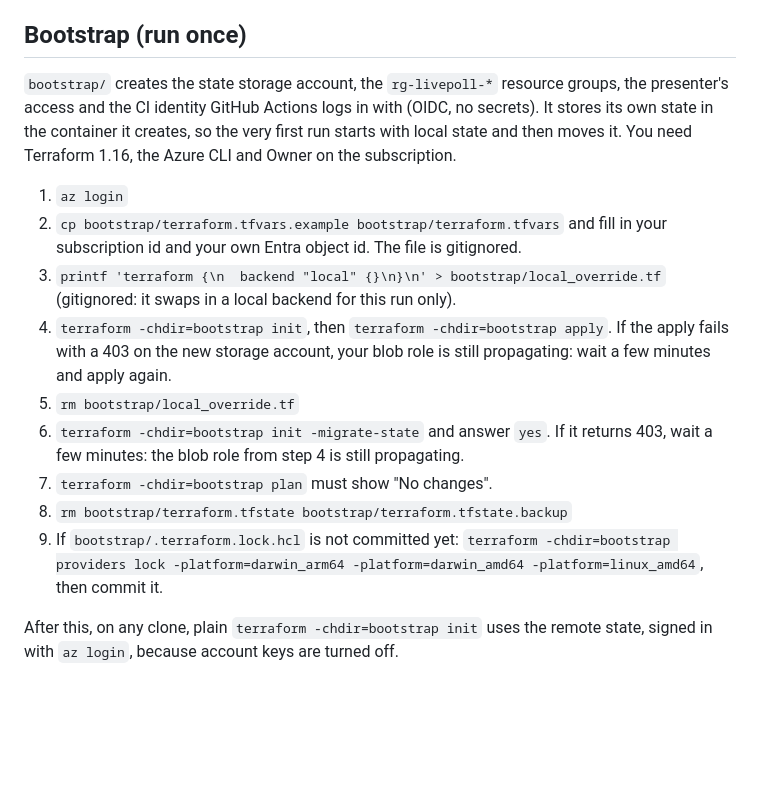
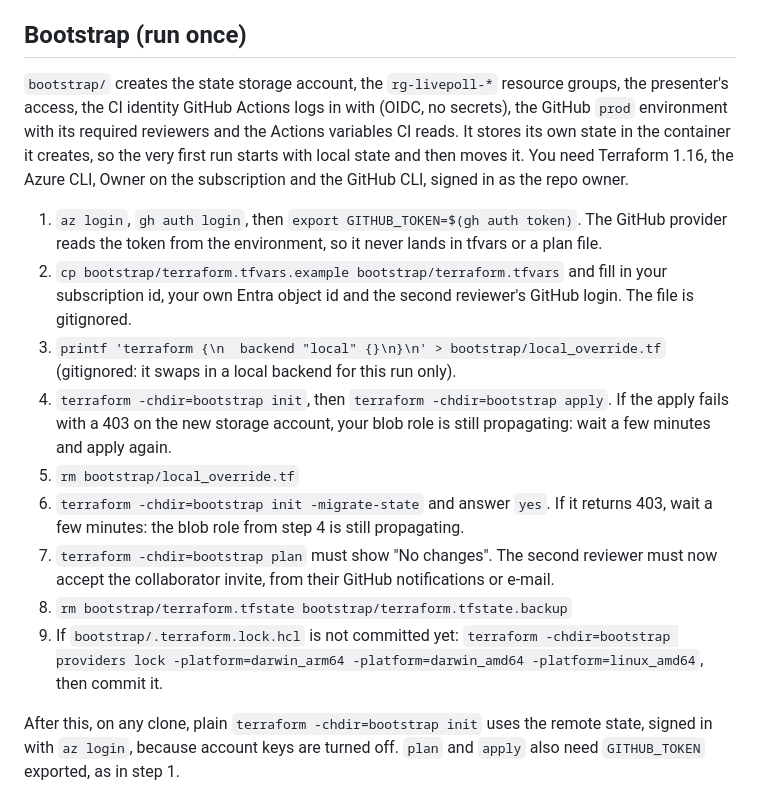
Before and after one commit to JiDarwish/terraform-live-poll, a Markdown page: README.md, the part around the change. Rendered like a GitHub page; blank space fills up the shorter version.

Commit message:
docs: GitHub token, second reviewer and invite in the bootstrap steps (#7)
Co-Authored-By: Claude Opus 5.5 <noreply@anthropic.com>

```diff
--- a/README.md
+++ b/README.md
@@ -34,16 +34,17 @@ To also run the test against a real Azurite, set `AZURITE_CONNECTION_STRING` (wi
 
 ## Bootstrap (run once)
 
-`bootstrap/` creates the state storage account, the `rg-livepoll-*` resource groups, the presenter's access and the CI identity GitHub Actions logs in with (OIDC, no secrets). It stores its own state in the container it creates, so the very first run starts with local state and then moves it. You need Terraform 1.16, the Azure CLI and Owner on the subscription.
+`bootstrap/` creates the state storage account, the `rg-livepoll-*` resource groups, the presenter's access, the CI identity GitHub Actions logs in with (OIDC, no secrets), the GitHub `prod` environment with its required reviewers and the Actions variables CI reads. It stores its own state in the container it creates, so the very first run starts with local state and then moves it. You need Terraform 1.16, the Azure CLI, Owner on the subscription and the GitHub CLI, signed in as the repo owner.
 
-1. `az login`
-2. `cp bootstrap/terraform.tfvars.example bootstrap/terraform.tfvars` and fill in your subscription id and your own Entra object id. The file is gitignored.
+1. `az login`, `gh auth login`, then `export GITHUB_TOKEN=$(gh auth token)`. The GitHub provider reads the token from the environment, so it never lands in tfvars or a plan file.
+2. `cp bootstrap/terraform.tfvars.example bootstrap/terraform.tfvars` and fill in your subscription id, your own Entra object id and the second reviewer's GitHub login. The file is gitignored.
 3. `printf 'terraform {\n  backend "local" {}\n}\n' > bootstrap/local_override.tf` (gitignored: it swaps in a local backend for this run only).
 4. `terraform -chdir=bootstrap init`, then `terraform -chdir=bootstrap apply`. If the apply fails with a 403 on the new storage account, your blob role is still propagating: wait a few minutes and apply again.
 5. `rm bootstrap/local_override.tf`
 6. `terraform -chdir=bootstrap init -migrate-state` and answer `yes`. If it returns 403, wait a few minutes: the blob role from step 4 is still propagating.
 7. `terraform -chdir=bootstrap plan` must show "No changes".
+   The second reviewer must now accept the collaborator invite, from their GitHub notifications or e-mail.
 8. `rm bootstrap/terraform.tfstate bootstrap/terraform.tfstate.backup`
 9. If `bootstrap/.terraform.lock.hcl` is not committed yet: `terraform -chdir=bootstrap providers lock -platform=darwin_arm64 -platform=darwin_amd64 -platform=linux_amd64`, then commit it.
 
-After this, on any clone, plain `terraform -chdir=bootstrap init` uses the remote state, signed in with `az login`, because account keys are turned off.
+After this, on any clone, plain `terraform -chdir=bootstrap init` uses the remote state, signed in with `az login`, because account keys are turned off. `plan` and `apply` also need `GITHUB_TOKEN` exported, as in step 1.
```
